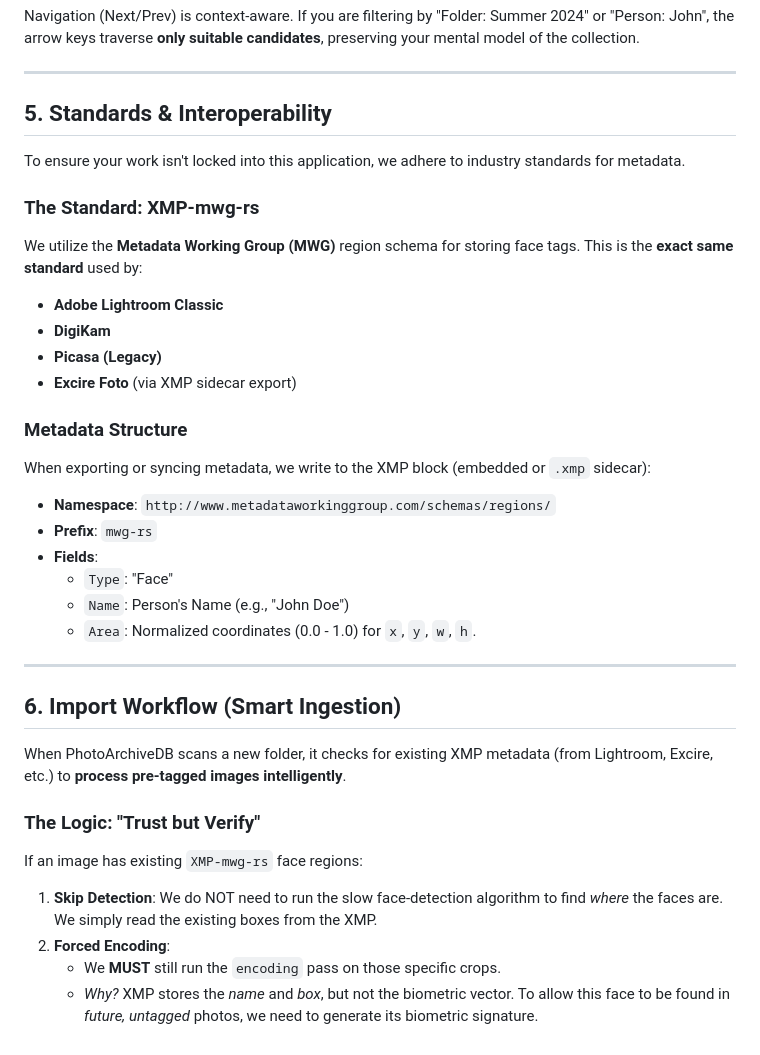
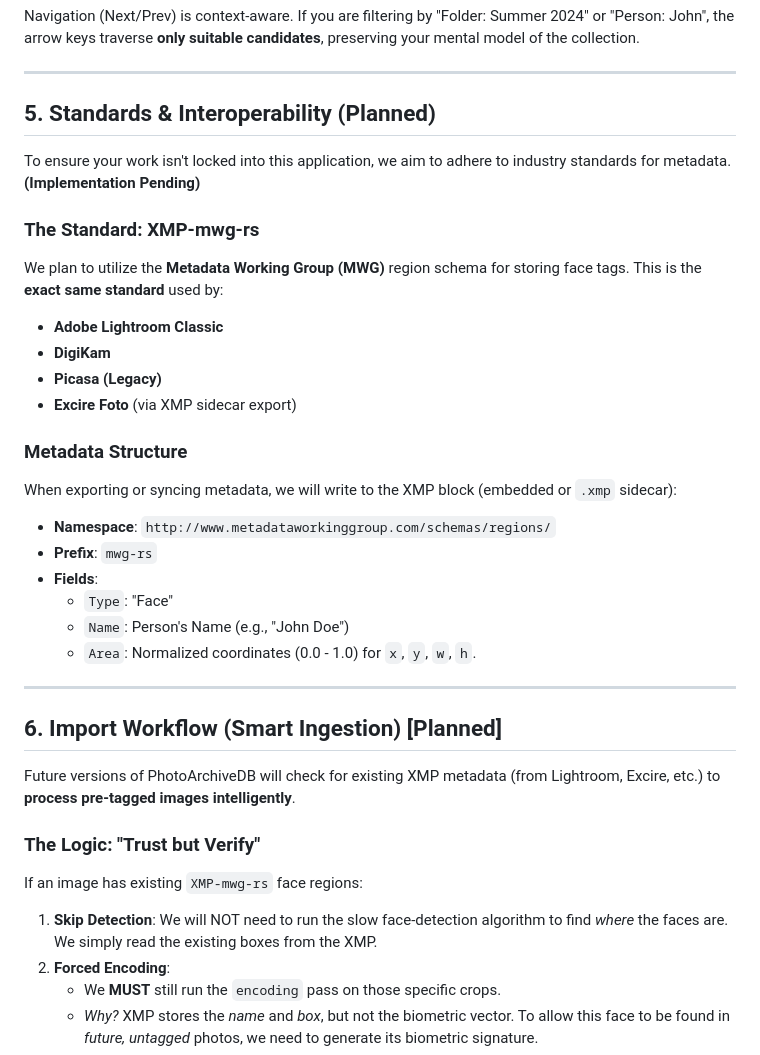
Before and after one commit to josephaschmoe/PhotoArchiveDB, a Markdown page: FACE_RECOGNITION_GUIDE.md, the part around the change. Rendered like a GitHub page.

Commit message:
Clarify that XMP import and standards compliance are pending features

```diff
--- a/FACE_RECOGNITION_GUIDE.md
+++ b/FACE_RECOGNITION_GUIDE.md
@@ -64,19 +64,19 @@ Navigation (Next/Prev) is context-aware. If you are filtering by "Folder: Summer
 
 ---
 
-## 5. Standards & Interoperability
+## 5. Standards & Interoperability (Planned)
 
-To ensure your work isn't locked into this application, we adhere to industry standards for metadata.
+To ensure your work isn't locked into this application, we aim to adhere to industry standards for metadata. **(Implementation Pending)**
 
 ### The Standard: XMP-mwg-rs
-We utilize the **Metadata Working Group (MWG)** region schema for storing face tags. This is the **exact same standard** used by:
+We plan to utilize the **Metadata Working Group (MWG)** region schema for storing face tags. This is the **exact same standard** used by:
 *   **Adobe Lightroom Classic**
 *   **DigiKam**
 *   **Picasa (Legacy)**
 *   **Excire Foto** (via XMP sidecar export)
 
 ### Metadata Structure
-When exporting or syncing metadata, we write to the XMP block (embedded or `.xmp` sidecar):
+When exporting or syncing metadata, we will write to the XMP block (embedded or `.xmp` sidecar):
 *   **Namespace**: `http://www.metadataworkinggroup.com/schemas/regions/`
 *   **Prefix**: `mwg-rs`
 *   **Fields**:
@@ -86,14 +86,14 @@ When exporting or syncing metadata, we write to the XMP block (embedded or `.xmp
 
 ---
 
-## 6. Import Workflow (Smart Ingestion)
+## 6. Import Workflow (Smart Ingestion) [Planned]
 
-When PhotoArchiveDB scans a new folder, it checks for existing XMP metadata (from Lightroom, Excire, etc.) to **process pre-tagged images intelligently**.
+Future versions of PhotoArchiveDB will check for existing XMP metadata (from Lightroom, Excire, etc.) to **process pre-tagged images intelligently**.
 
 ### The Logic: "Trust but Verify"
 If an image has existing `XMP-mwg-rs` face regions:
 
-1.  **Skip Detection**: We do NOT need to run the slow face-detection algorithm to find *where* the faces are. We simply read the existing boxes from the XMP.
+1.  **Skip Detection**: We will NOT need to run the slow face-detection algorithm to find *where* the faces are. We simply read the existing boxes from the XMP.
 2.  **Forced Encoding**:
     *   We **MUST** still run the `encoding` pass on those specific crops.
     *   *Why?* XMP stores the *name* and *box*, but not the biometric vector. To allow this face to be found in *future, untagged* photos, we need to generate its biometric signature.
```
